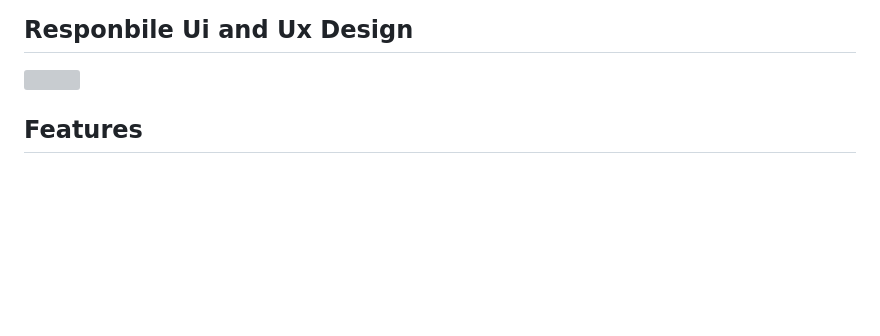
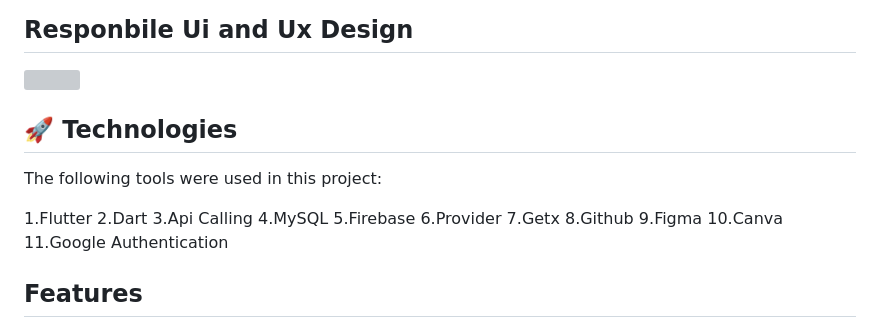
Before and after one commit to IamNikunjParmar/WallGallery-4k-wallpaper-Apps, a Markdown page: wallpaper_app/README.md, the part around the change. Drawn GitHub-style; blank space fills up the shorter version; grey boxes are pictures that could not be loaded.

```diff
--- a/wallpaper_app/README.md
+++ b/wallpaper_app/README.md
@@ -8,6 +8,22 @@ WallGallery is an application designed for wallpaper enthusiasts. It offers a va
 ## Responbile Ui and Ux Design
 
 <img src = "https://github.com/IamNikunjParmar/WallGallery-4k-wallpaper-Apps/assets/121547318/af5b8dae-def3-450a-bfa2-93ae91c27372" width = "300">
+
+## 🚀 Technologies
+The following tools were used in this project:
+
+1.Flutter
+2.Dart
+3.Api Calling
+4.MySQL
+5.Firebase
+6.Provider
+7.Getx
+8.Github
+9.Figma
+10.Canva
+11.Google Authentication
+
 
 ## Features
 
```
